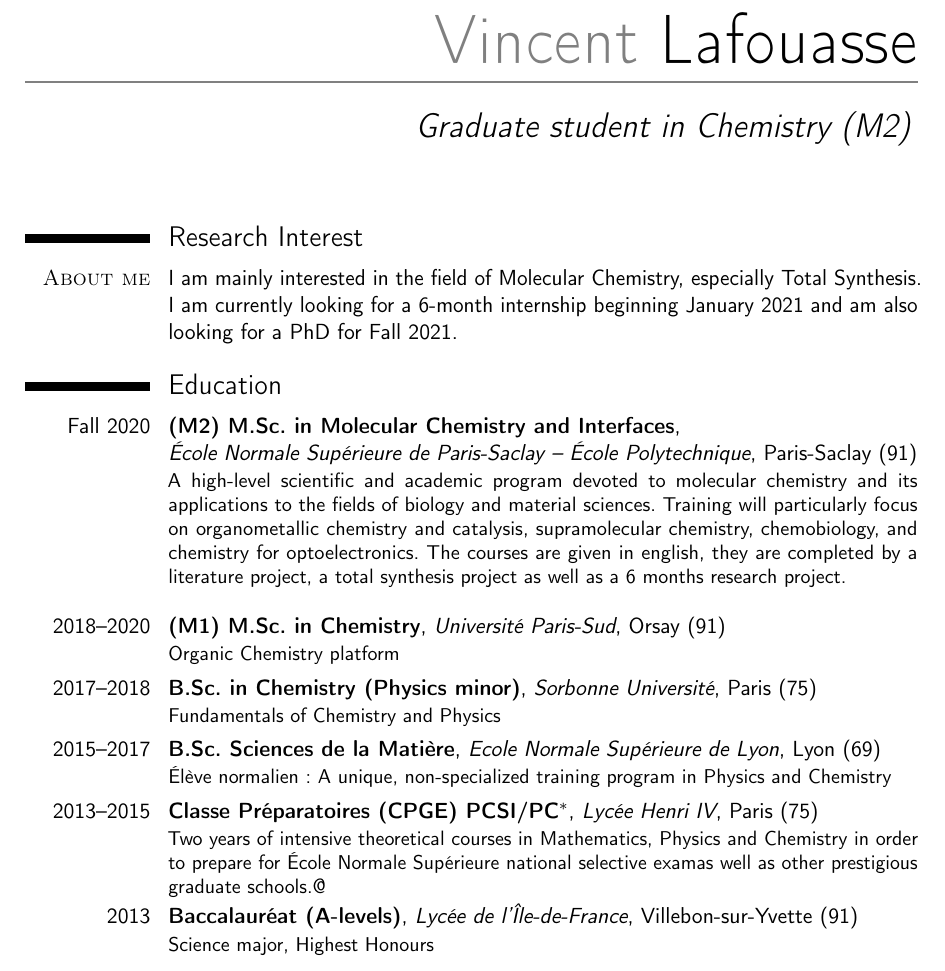
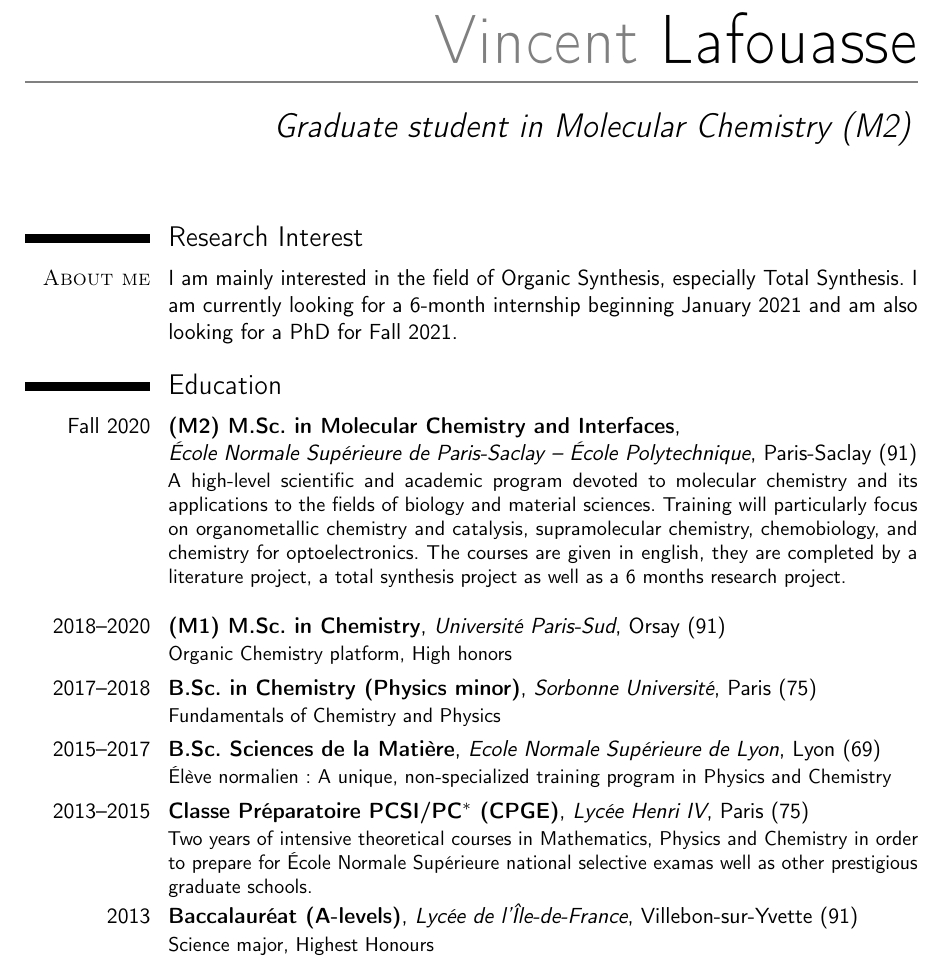
Before and after one commit to vincent-lafouasse/resume, a LaTeX CV (cv_en.tex): part of page 1 of 2, cut so that both start at the same text. Compiled offline with pdfLaTeX.

Commit message:
minor fixes

```diff
--- a/cv_en.tex
+++ b/cv_en.tex
@@ -12,24 +12,26 @@
 
 % personal data
 \name{Vincent}{Lafouasse}
-\title{Graduate student in Chemistry (M2)}
+\title{Graduate student in Molecular Chemistry (M2)}
 \address{28 square du clos de Villaine}{91300 Massy}{\textsc{France}}
 \phone[mobile]{+33 6 21 59 25 74}
 \phone[fixed]{+33 9 50 40 28 82}
 \email{vincentlafouasse@live.fr}
 
-%----------------------------------------------------------------------------------
+%-------------------------------------------------------------------------------
 %            content
-%----------------------------------------------------------------------------------
+%-------------------------------------------------------------------------------
 \begin{document}
 
 \makecvtitle
 
 %
 \section{Research Interest}
-\cvitem{\textsc{About me}}{I am mainly interested in the field of Molecular Chemistry, especially Total Synthesis. %
-I am currently looking for a 6-month internship beginning January 2021 and am also looking for a PhD for Fall 2021.}
-
+\cvitem{\textsc{About me}}{%
+I am mainly interested in the field of Organic Synthesis, especially Total Synthesis. %
+I am currently looking for a 6-month internship beginning January 2021 %
+and am also looking for a PhD for Fall 2021.}
+%
 %
 \section{Education}
 \cventry{Fall 2020}{(M2) M.Sc. in Molecular Chemistry and Interfaces}%
@@ -39,7 +41,7 @@ I am currently looking for a 6-month internship beginning January 2021 and am al
 
 %
 \cventry{2018--2020}{(M1) M.Sc. in Chemistry}{Université Paris-Sud}{Orsay (91)}{}%
-{Organic Chemistry platform}
+{Organic Chemistry platform, High honors}
 
 \cventry{2017--2018}{B.Sc. in Chemistry (Physics minor)}{Sorbonne Université}{Paris (75)}{}%
 {Fundamentals of Chemistry and Physics}
@@ -47,8 +49,8 @@ I am currently looking for a 6-month internship beginning January 2021 and am al
 \cventry{2015--2017}{B.Sc. Sciences de la Matière}{Ecole Normale Supérieure de Lyon}{Lyon (69)}{}%
 {Élève normalien : A unique, non-specialized training program in Physics and Chemistry}
 
-\cventry{2013--2015}{Classe Préparatoires (CPGE) PCSI/PC$^*$}{Lycée Henri IV}{Paris (75)}{}%
-{Two years of intensive theoretical courses in Mathematics, Physics and Chemistry in order to prepare for École Normale Supérieure national selective examas well as other prestigious graduate schools.@}
+\cventry{2013--2015}{Classe Préparatoire PCSI/PC$^*$ (CPGE)}{Lycée Henri IV}{Paris (75)}{}%
+{Two years of intensive theoretical courses in Mathematics, Physics and Chemistry in order to prepare for École Normale Supérieure national selective examas well as other prestigious graduate schools.}
 
 \cventry{2013}{Baccalauréat (A-levels)}{Lycée de l'Île-de-France}{Villebon-sur-Yvette (91)}{}{Science major, Highest Honours}
 %
```
Also changed, not shown: cv_en.pdf.
